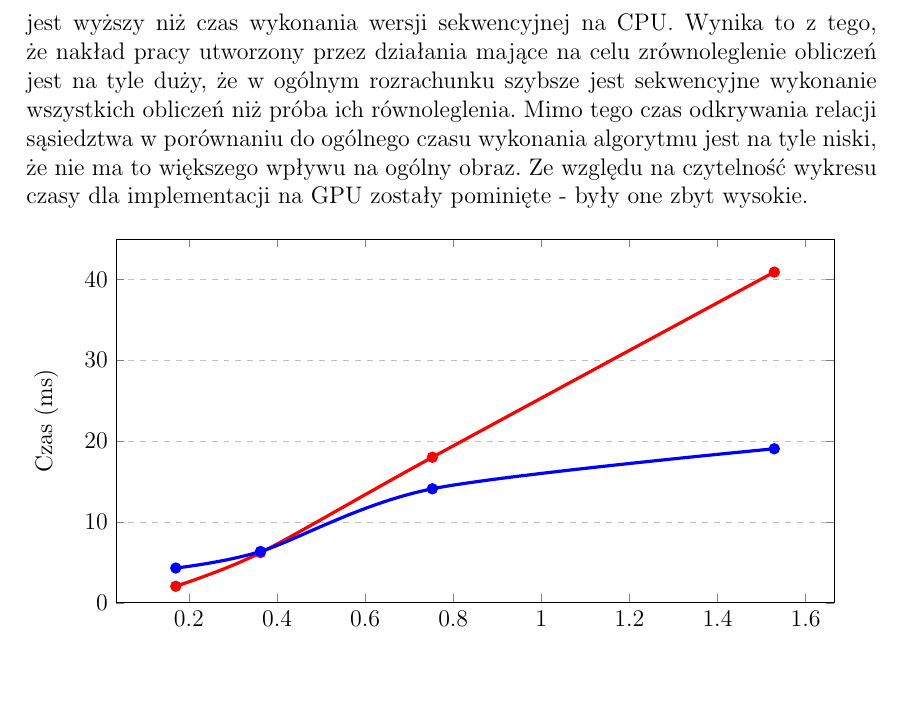
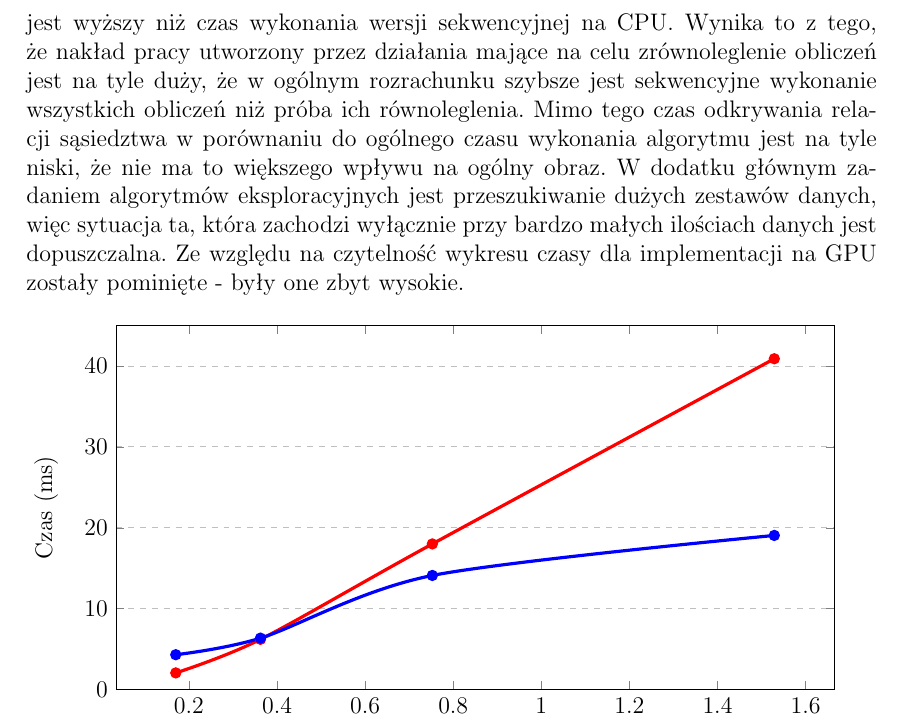
Before and after one commit to marekrydlewski/cuda-na-kiju, a LaTeX document (Documentation/main.tex): part of page 39 of 52, cut so that both start at the same text, the shorter picture padded with empty space. Compiled offline with pdfLaTeX.

Commit message:
small addition

```diff
--- a/Documentation/main.tex
+++ b/Documentation/main.tex
@@ -1068,7 +1068,7 @@ Na poniższym wykresie przedstawiono czasy wykonań poszczególnych implementacj
 \label{chart:datasize}
 \end{figure}
 
-Dodatkowo na rysunku \ref{chart:planesweep-datasize} przedstawiono czasy wykonań części algorytmu odpowiadającej za odkrycie w danych relacji sąsiedztwa. Można tutaj zauważyć, że do pewnego rozmiaru danych wejściowych czas wykonania wersji równoległej na CPU jest wyższy niż czas wykonania wersji sekwencyjnej na CPU. Wynika to z tego, że nakład pracy utworzony przez działania mające na celu zrównoleglenie obliczeń jest na tyle duży, że w ogólnym rozrachunku szybsze jest sekwencyjne wykonanie wszystkich obliczeń niż próba ich równoleglenia. Mimo tego czas odkrywania relacji sąsiedztwa w porównaniu do ogólnego czasu wykonania algorytmu jest na tyle niski, że nie ma to większego wpływu na ogólny obraz. Ze względu na czytelność wykresu czasy dla implementacji na GPU zostały pominięte - były one zbyt wysokie.
+Dodatkowo na rysunku \ref{chart:planesweep-datasize} przedstawiono czasy wykonań części algorytmu odpowiadającej za odkrycie w danych relacji sąsiedztwa. Można tutaj zauważyć, że do pewnego rozmiaru danych wejściowych czas wykonania wersji równoległej na CPU jest wyższy niż czas wykonania wersji sekwencyjnej na CPU. Wynika to z tego, że nakład pracy utworzony przez działania mające na celu zrównoleglenie obliczeń jest na tyle duży, że w ogólnym rozrachunku szybsze jest sekwencyjne wykonanie wszystkich obliczeń niż próba ich równoleglenia. Mimo tego czas odkrywania relacji sąsiedztwa w porównaniu do ogólnego czasu wykonania algorytmu jest na tyle niski, że nie ma to większego wpływu na ogólny obraz. W dodatku głównym zadaniem algorytmów eksploracyjnych jest przeszukiwanie dużych zestawów danych, więc sytuacja ta, która zachodzi wyłącznie przy bardzo małych ilościach danych jest dopuszczalna. Ze względu na czytelność wykresu czasy dla implementacji na GPU zostały pominięte - były one zbyt wysokie.
 
 \begin{figure}[H]
 \begin{tikzpicture}
```
Also changed, not shown: Documentation/main.pdf.
